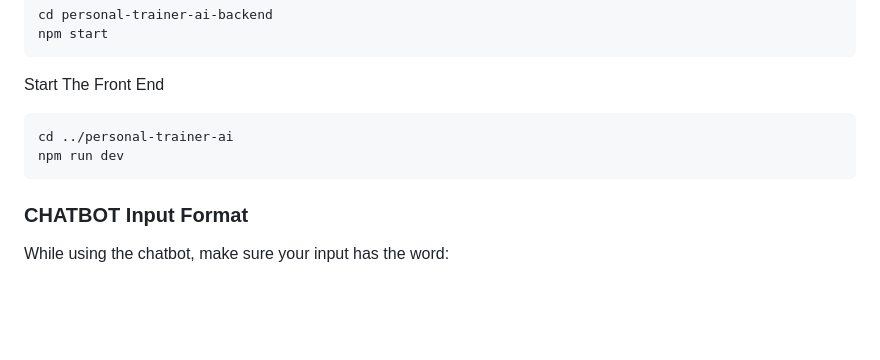
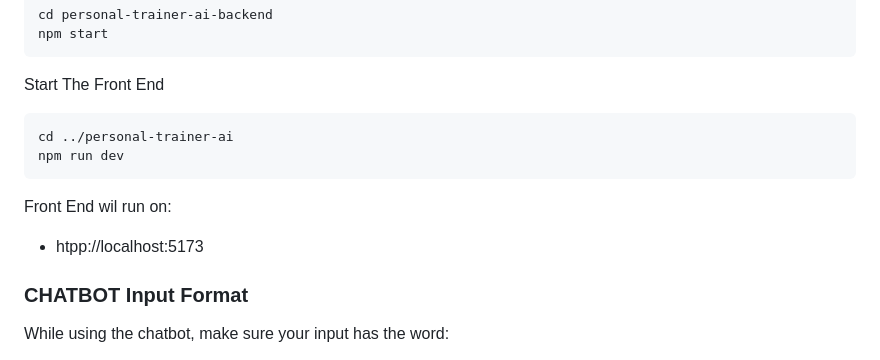
Before and after one commit to LordJmw/Projek_AI, a Markdown page: readme.md, the part around the change. Rendered like a GitHub page; blank space fills up the shorter version.

````diff
--- a/readme.md
+++ b/readme.md
@@ -119,6 +119,9 @@ cd ../personal-trainer-ai
 npm run dev
 ```
 
+Front End wil run on:
+- htpp://localhost:5173
+
 ### CHATBOT Input Format
 While using the chatbot, make sure your input has the word:
 - **daily**, if you want the chatbox to recommend daily food for you
````
